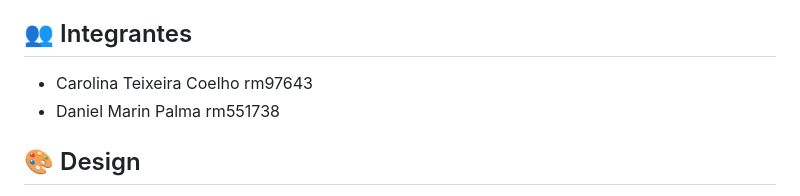
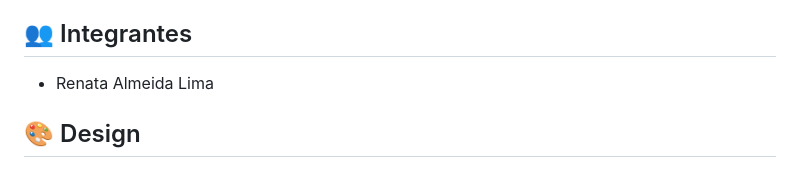
Before and after one commit to trenatat03/gerador-senha-cp, a Markdown page: README.md, the part around the change. Drawn GitHub-style.

```diff
--- a/README.md
+++ b/README.md
@@ -3,8 +3,7 @@
 Um aplicativo Flutter integrado ao Firebase Authentication e Cloud Firestore que permite o login do usuário, gera senhas e exibe uma lista com as senhas geradas pelo usuário autenticado.
 
 ## 👥 Integrantes
-- Carolina Teixeira Coelho rm97643
-- Daniel Marin Palma rm551738
+- Renata Almeida Lima
 
 ## 🎨 Design
 
```
